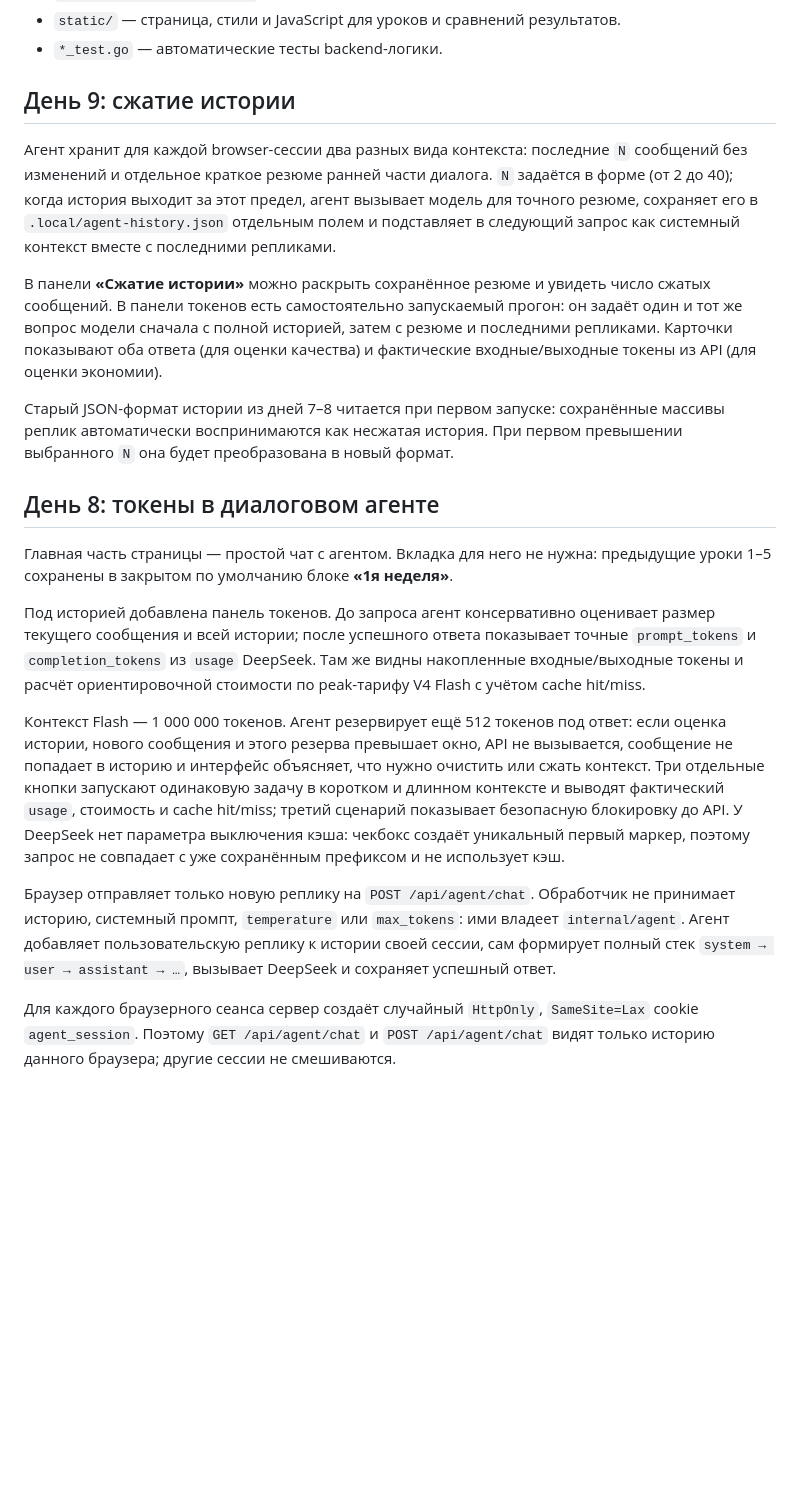
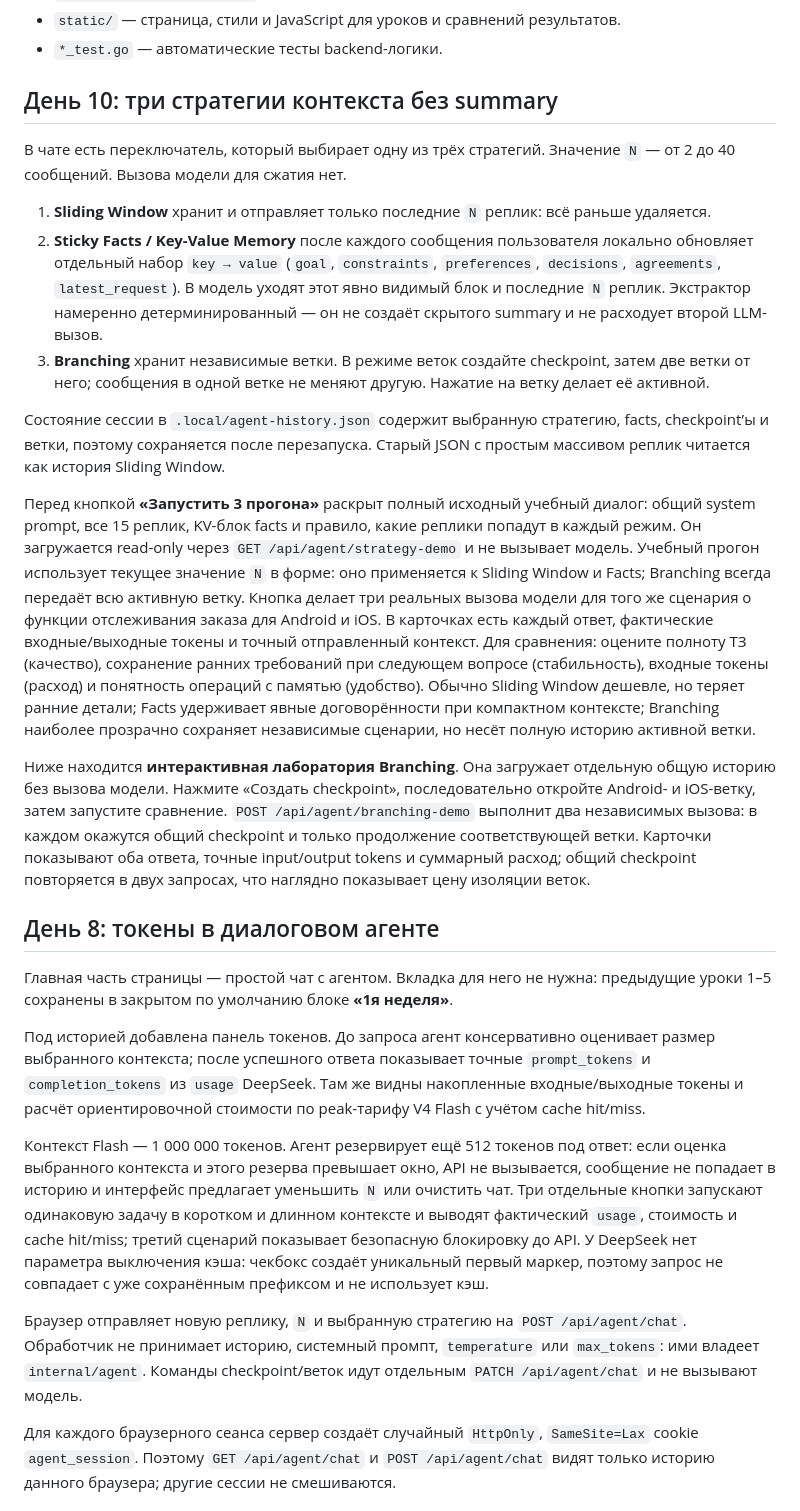
Before and after one commit to Desuzed/ai-challenge-app, a Markdown page: README.md, the part around the change. Rendered like a GitHub page; blank space fills up the shorter version.

Commit message:
feat: add context management strategies

```diff
--- a/README.md
+++ b/README.md
@@ -57,23 +57,29 @@ API-ключ не попадает в браузер: при запуске се
 - `static/` — страница, стили и JavaScript для уроков и сравнений результатов.
 - `*_test.go` — автоматические тесты backend-логики.
 
-## День 9: сжатие истории
+## День 10: три стратегии контекста без summary
 
-Агент хранит для каждой browser-сессии два разных вида контекста: последние `N` сообщений без изменений и отдельное краткое резюме ранней части диалога. `N` задаётся в форме (от 2 до 40); когда история выходит за этот предел, агент вызывает модель для точного резюме, сохраняет его в `.local/agent-history.json` отдельным полем и подставляет в следующий запрос как системный контекст вместе с последними репликами.
+В чате есть переключатель, который выбирает одну из трёх стратегий. Значение `N` — от 2 до 40 сообщений. Вызова модели для сжатия нет.
 
-В панели **«Сжатие истории»** можно раскрыть сохранённое резюме и увидеть число сжатых сообщений. В панели токенов есть самостоятельно запускаемый прогон: он задаёт один и тот же вопрос модели сначала с полной историей, затем с резюме и последними репликами. Карточки показывают оба ответа (для оценки качества) и фактические входные/выходные токены из API (для оценки экономии).
+1. **Sliding Window** хранит и отправляет только последние `N` реплик: всё раньше удаляется.
+2. **Sticky Facts / Key-Value Memory** после каждого сообщения пользователя локально обновляет отдельный набор `key → value` (`goal`, `constraints`, `preferences`, `decisions`, `agreements`, `latest_request`). В модель уходят этот явно видимый блок и последние `N` реплик. Экстрактор намеренно детерминированный — он не создаёт скрытого summary и не расходует второй LLM-вызов.
+3. **Branching** хранит независимые ветки. В режиме веток создайте checkpoint, затем две ветки от него; сообщения в одной ветке не меняют другую. Нажатие на ветку делает её активной.
 
-Старый JSON-формат истории из дней 7–8 читается при первом запуске: сохранённые массивы реплик автоматически воспринимаются как несжатая история. При первом превышении выбранного `N` она будет преобразована в новый формат.
+Состояние сессии в `.local/agent-history.json` содержит выбранную стратегию, facts, checkpoint’ы и ветки, поэтому сохраняется после перезапуска. Старый JSON с простым массивом реплик читается как история Sliding Window.
+
+Перед кнопкой **«Запустить 3 прогона»** раскрыт полный исходный учебный диалог: общий system prompt, все 15 реплик, KV-блок facts и правило, какие реплики попадут в каждый режим. Он загружается read-only через `GET /api/agent/strategy-demo` и не вызывает модель. Учебный прогон использует текущее значение `N` в форме: оно применяется к Sliding Window и Facts; Branching всегда передаёт всю активную ветку. Кнопка делает три реальных вызова модели для того же сценария о функции отслеживания заказа для Android и iOS. В карточках есть каждый ответ, фактические входные/выходные токены и точный отправленный контекст. Для сравнения: оцените полноту ТЗ (качество), сохранение ранних требований при следующем вопросе (стабильность), входные токены (расход) и понятность операций с памятью (удобство). Обычно Sliding Window дешевле, но теряет ранние детали; Facts удерживает явные договорённости при компактном контексте; Branching наиболее прозрачно сохраняет независимые сценарии, но несёт полную историю активной ветки.
+
+Ниже находится **интерактивная лаборатория Branching**. Она загружает отдельную общую историю без вызова модели. Нажмите «Создать checkpoint», последовательно откройте Android- и iOS-ветку, затем запустите сравнение. `POST /api/agent/branching-demo` выполнит два независимых вызова: в каждом окажутся общий checkpoint и только продолжение соответствующей ветки. Карточки показывают оба ответа, точные input/output tokens и суммарный расход; общий checkpoint повторяется в двух запросах, что наглядно показывает цену изоляции веток.
 
 ## День 8: токены в диалоговом агенте
 
 Главная часть страницы — простой чат с агентом. Вкладка для него не нужна: предыдущие уроки 1–5 сохранены в закрытом по умолчанию блоке **«1я неделя»**.
 
-Под историей добавлена панель токенов. До запроса агент консервативно оценивает размер текущего сообщения и всей истории; после успешного ответа показывает точные `prompt_tokens` и `completion_tokens` из `usage` DeepSeek. Там же видны накопленные входные/выходные токены и расчёт ориентировочной стоимости по peak-тарифу V4 Flash с учётом cache hit/miss.
+Под историей добавлена панель токенов. До запроса агент консервативно оценивает размер выбранного контекста; после успешного ответа показывает точные `prompt_tokens` и `completion_tokens` из `usage` DeepSeek. Там же видны накопленные входные/выходные токены и расчёт ориентировочной стоимости по peak-тарифу V4 Flash с учётом cache hit/miss.
 
-Контекст Flash — 1 000 000 токенов. Агент резервирует ещё 512 токенов под ответ: если оценка истории, нового сообщения и этого резерва превышает окно, API не вызывается, сообщение не попадает в историю и интерфейс объясняет, что нужно очистить или сжать контекст. Три отдельные кнопки запускают одинаковую задачу в коротком и длинном контексте и выводят фактический `usage`, стоимость и cache hit/miss; третий сценарий показывает безопасную блокировку до API. У DeepSeek нет параметра выключения кэша: чекбокс создаёт уникальный первый маркер, поэтому запрос не совпадает с уже сохранённым префиксом и не использует кэш.
+Контекст Flash — 1 000 000 токенов. Агент резервирует ещё 512 токенов под ответ: если оценка выбранного контекста и этого резерва превышает окно, API не вызывается, сообщение не попадает в историю и интерфейс предлагает уменьшить `N` или очистить чат. Три отдельные кнопки запускают одинаковую задачу в коротком и длинном контексте и выводят фактический `usage`, стоимость и cache hit/miss; третий сценарий показывает безопасную блокировку до API. У DeepSeek нет параметра выключения кэша: чекбокс создаёт уникальный первый маркер, поэтому запрос не совпадает с уже сохранённым префиксом и не использует кэш.
 
-Браузер отправляет только новую реплику на `POST /api/agent/chat`. Обработчик не принимает историю, системный промпт, `temperature` или `max_tokens`: ими владеет `internal/agent`. Агент добавляет пользовательскую реплику к истории своей сессии, сам формирует полный стек `system → user → assistant → …`, вызывает DeepSeek и сохраняет успешный ответ.
+Браузер отправляет новую реплику, `N` и выбранную стратегию на `POST /api/agent/chat`. Обработчик не принимает историю, системный промпт, `temperature` или `max_tokens`: ими владеет `internal/agent`. Команды checkpoint/веток идут отдельным `PATCH /api/agent/chat` и не вызывают модель.
 
 Для каждого браузерного сеанса сервер создаёт случайный `HttpOnly`, `SameSite=Lax` cookie `agent_session`. Поэтому `GET /api/agent/chat` и `POST /api/agent/chat` видят только историю данного браузера; другие сессии не смешиваются.
 
```
